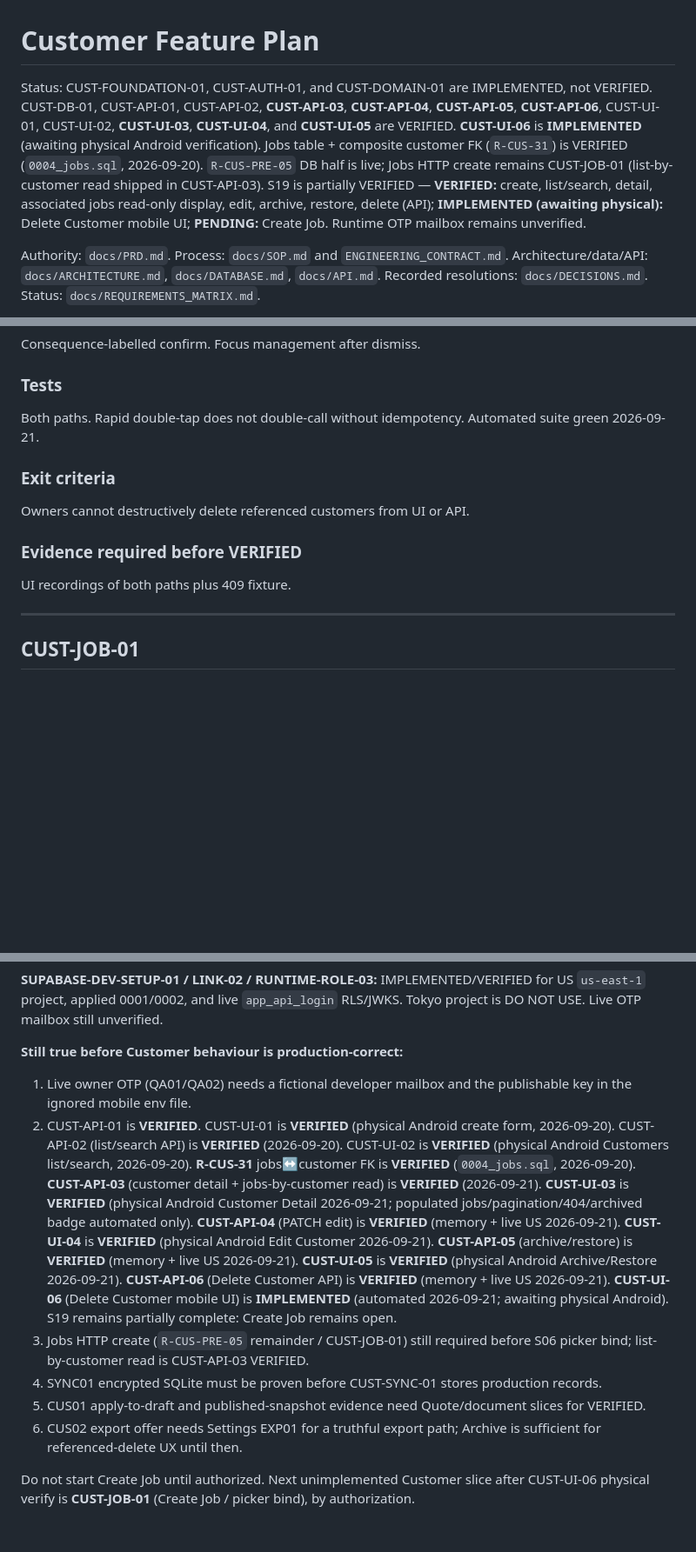
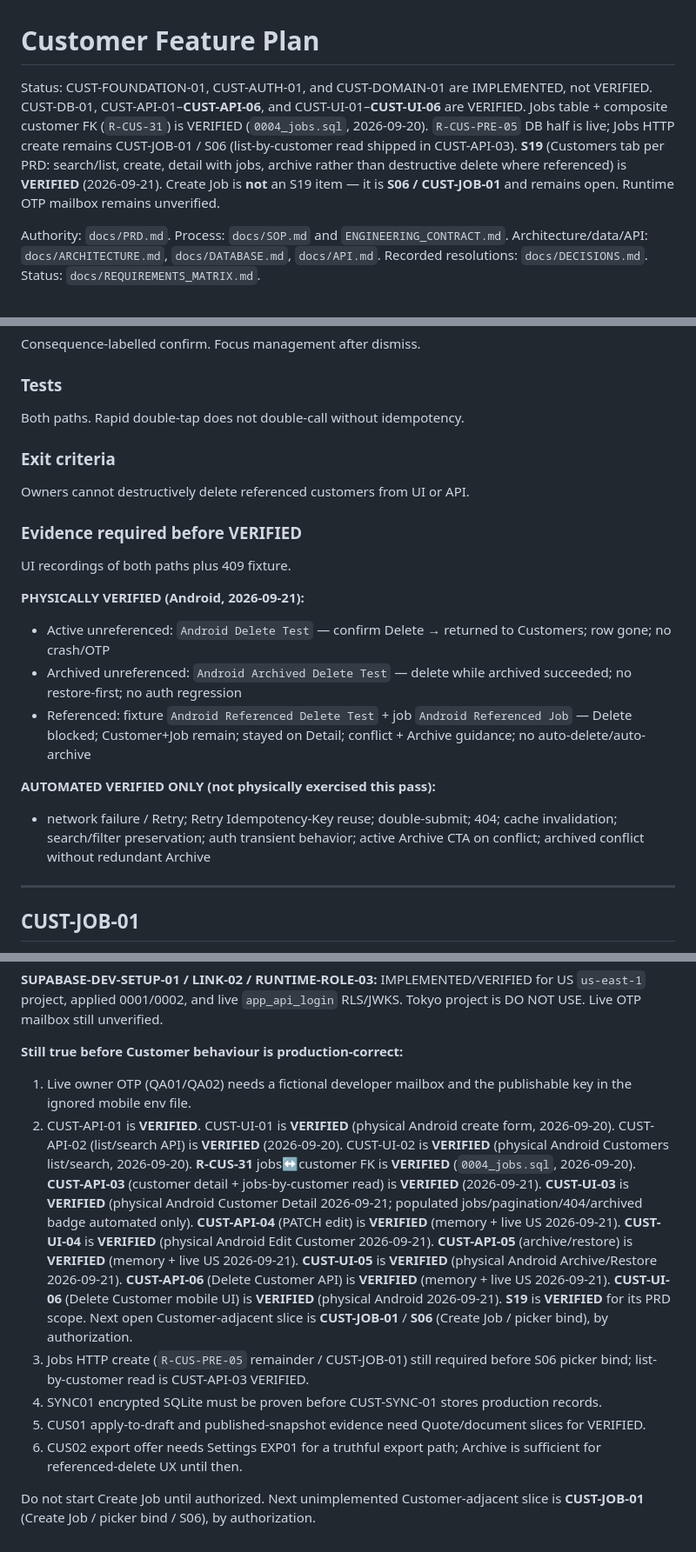
Before and after one commit to yaseenkhanyousfzai9-del/job-to-invoice, a Markdown page: docs/CUSTOMER_FEATURE_PLAN.md, 3 parts joined by grey strips. Shown at 87% size. Rendered like a GitHub page; blank space fills up the shorter version.

Commit message:
test: verify customer delete on Android
Co-authored-by: Cursor <cursoragent@cursor.com>

```diff
--- a/docs/CUSTOMER_FEATURE_PLAN.md
+++ b/docs/CUSTOMER_FEATURE_PLAN.md
@@ -1,6 +1,6 @@
 # Customer Feature Plan
 
-Status: CUST-FOUNDATION-01, CUST-AUTH-01, and CUST-DOMAIN-01 are IMPLEMENTED, not VERIFIED. CUST-DB-01, CUST-API-01, CUST-API-02, **CUST-API-03**, **CUST-API-04**, **CUST-API-05**, **CUST-API-06**, CUST-UI-01, CUST-UI-02, **CUST-UI-03**, **CUST-UI-04**, and **CUST-UI-05** are VERIFIED. **CUST-UI-06** is **IMPLEMENTED** (awaiting physical Android verification). Jobs table + composite customer FK (`R-CUS-31`) is VERIFIED (`0004_jobs.sql`, 2026-09-20). `R-CUS-PRE-05` DB half is live; Jobs HTTP create remains CUST-JOB-01 (list-by-customer read shipped in CUST-API-03). S19 is partially VERIFIED — **VERIFIED:** create, list/search, detail, associated jobs read-only display, edit, archive, restore, delete (API); **IMPLEMENTED (awaiting physical):** Delete Customer mobile UI; **PENDING:** Create Job. Runtime OTP mailbox remains unverified.
+Status: CUST-FOUNDATION-01, CUST-AUTH-01, and CUST-DOMAIN-01 are IMPLEMENTED, not VERIFIED. CUST-DB-01, CUST-API-01–**CUST-API-06**, and CUST-UI-01–**CUST-UI-06** are VERIFIED. Jobs table + composite customer FK (`R-CUS-31`) is VERIFIED (`0004_jobs.sql`, 2026-09-20). `R-CUS-PRE-05` DB half is live; Jobs HTTP create remains CUST-JOB-01 / S06 (list-by-customer read shipped in CUST-API-03). **S19** (Customers tab per PRD: search/list, create, detail with jobs, archive rather than destructive delete where referenced) is **VERIFIED** (2026-09-21). Create Job is **not** an S19 item — it is **S06 / CUST-JOB-01** and remains open. Runtime OTP mailbox remains unverified.
 
 Authority: `docs/PRD.md`. Process: `docs/SOP.md` and `ENGINEERING_CONTRACT.md`. Architecture/data/API: `docs/ARCHITECTURE.md`, `docs/DATABASE.md`, `docs/API.md`. Recorded resolutions: `docs/DECISIONS.md`. Status: `docs/REQUIREMENTS_MATRIX.md`.
 
@@ -1622,7 +1622,7 @@ Consequence-labelled confirm. Focus management after dismiss.
 
 ### Tests
 
-Both paths. Rapid double-tap does not double-call without idempotency. Automated suite green 2026-09-21.
+Both paths. Rapid double-tap does not double-call without idempotency.
 
 ### Exit criteria
 
@@ -1631,6 +1631,14 @@ Owners cannot destructively delete referenced customers from UI or API.
 ### Evidence required before VERIFIED
 
 UI recordings of both paths plus 409 fixture.
+
+**PHYSICALLY VERIFIED (Android, 2026-09-21):**
+- Active unreferenced: `Android Delete Test` — confirm Delete → returned to Customers; row gone; no crash/OTP
+- Archived unreferenced: `Android Archived Delete Test` — delete while archived succeeded; no restore-first; no auth regression
+- Referenced: fixture `Android Referenced Delete Test` + job `Android Referenced Job` — Delete blocked; Customer+Job remain; stayed on Detail; conflict + Archive guidance; no auto-delete/auto-archive
+
+**AUTOMATED VERIFIED ONLY (not physically exercised this pass):**
+- network failure / Retry; Retry Idempotency-Key reuse; double-submit; 404; cache invalidation; search/filter preservation; auth transient behavior; active Archive CTA on conflict; archived conflict without redundant Archive
 
 ---
 
@@ -1974,10 +1982,10 @@ Non-critical assumptions (unchanged):
 **Still true before Customer behaviour is production-correct:**
 
 1. Live owner OTP (QA01/QA02) needs a fictional developer mailbox and the publishable key in the ignored mobile env file.
-2. CUST-API-01 is **VERIFIED**. CUST-UI-01 is **VERIFIED** (physical Android create form, 2026-09-20). CUST-API-02 (list/search API) is **VERIFIED** (2026-09-20). CUST-UI-02 is **VERIFIED** (physical Android Customers list/search, 2026-09-20). **R-CUS-31** jobs↔customer FK is **VERIFIED** (`0004_jobs.sql`, 2026-09-20). **CUST-API-03** (customer detail + jobs-by-customer read) is **VERIFIED** (2026-09-21). **CUST-UI-03** is **VERIFIED** (physical Android Customer Detail 2026-09-21; populated jobs/pagination/404/archived badge automated only). **CUST-API-04** (PATCH edit) is **VERIFIED** (memory + live US 2026-09-21). **CUST-UI-04** is **VERIFIED** (physical Android Edit Customer 2026-09-21). **CUST-API-05** (archive/restore) is **VERIFIED** (memory + live US 2026-09-21). **CUST-UI-05** is **VERIFIED** (physical Android Archive/Restore 2026-09-21). **CUST-API-06** (Delete Customer API) is **VERIFIED** (memory + live US 2026-09-21). **CUST-UI-06** (Delete Customer mobile UI) is **IMPLEMENTED** (automated 2026-09-21; awaiting physical Android). S19 remains partially complete: Create Job remains open.
+2. CUST-API-01 is **VERIFIED**. CUST-UI-01 is **VERIFIED** (physical Android create form, 2026-09-20). CUST-API-02 (list/search API) is **VERIFIED** (2026-09-20). CUST-UI-02 is **VERIFIED** (physical Android Customers list/search, 2026-09-20). **R-CUS-31** jobs↔customer FK is **VERIFIED** (`0004_jobs.sql`, 2026-09-20). **CUST-API-03** (customer detail + jobs-by-customer read) is **VERIFIED** (2026-09-21). **CUST-UI-03** is **VERIFIED** (physical Android Customer Detail 2026-09-21; populated jobs/pagination/404/archived badge automated only). **CUST-API-04** (PATCH edit) is **VERIFIED** (memory + live US 2026-09-21). **CUST-UI-04** is **VERIFIED** (physical Android Edit Customer 2026-09-21). **CUST-API-05** (archive/restore) is **VERIFIED** (memory + live US 2026-09-21). **CUST-UI-05** is **VERIFIED** (physical Android Archive/Restore 2026-09-21). **CUST-API-06** (Delete Customer API) is **VERIFIED** (memory + live US 2026-09-21). **CUST-UI-06** (Delete Customer mobile UI) is **VERIFIED** (physical Android 2026-09-21). **S19** is **VERIFIED** for its PRD scope. Next open Customer-adjacent slice is **CUST-JOB-01** / **S06** (Create Job / picker bind), by authorization.
 3. Jobs HTTP create (`R-CUS-PRE-05` remainder / CUST-JOB-01) still required before S06 picker bind; list-by-customer read is CUST-API-03 VERIFIED.
 4. SYNC01 encrypted SQLite must be proven before CUST-SYNC-01 stores production records.
 5. CUS01 apply-to-draft and published-snapshot evidence need Quote/document slices for VERIFIED.
 6. CUS02 export offer needs Settings EXP01 for a truthful export path; Archive is sufficient for referenced-delete UX until then.
 
-Do not start Create Job until authorized. Next unimplemented Customer slice after CUST-UI-06 physical verify is **CUST-JOB-01** (Create Job / picker bind), by authorization.
+Do not start Create Job until authorized. Next unimplemented Customer-adjacent slice is **CUST-JOB-01** (Create Job / picker bind / S06), by authorization.
```
Also changed, not shown: other parts of docs/CUSTOMER_FEATURE_PLAN.md (+3 -3 lines), docs/REQUIREMENTS_MATRIX.md (+5 -5 lines).
